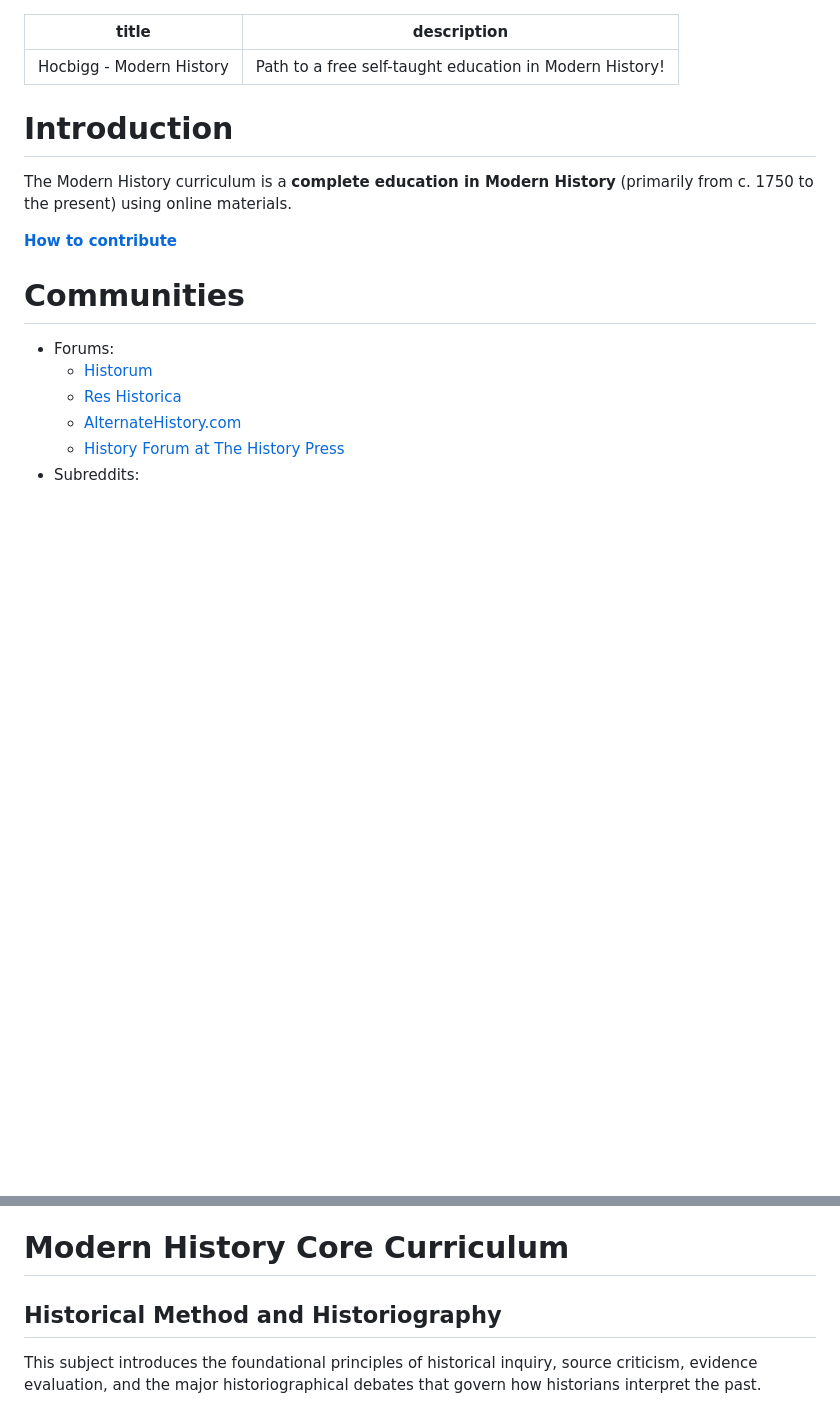
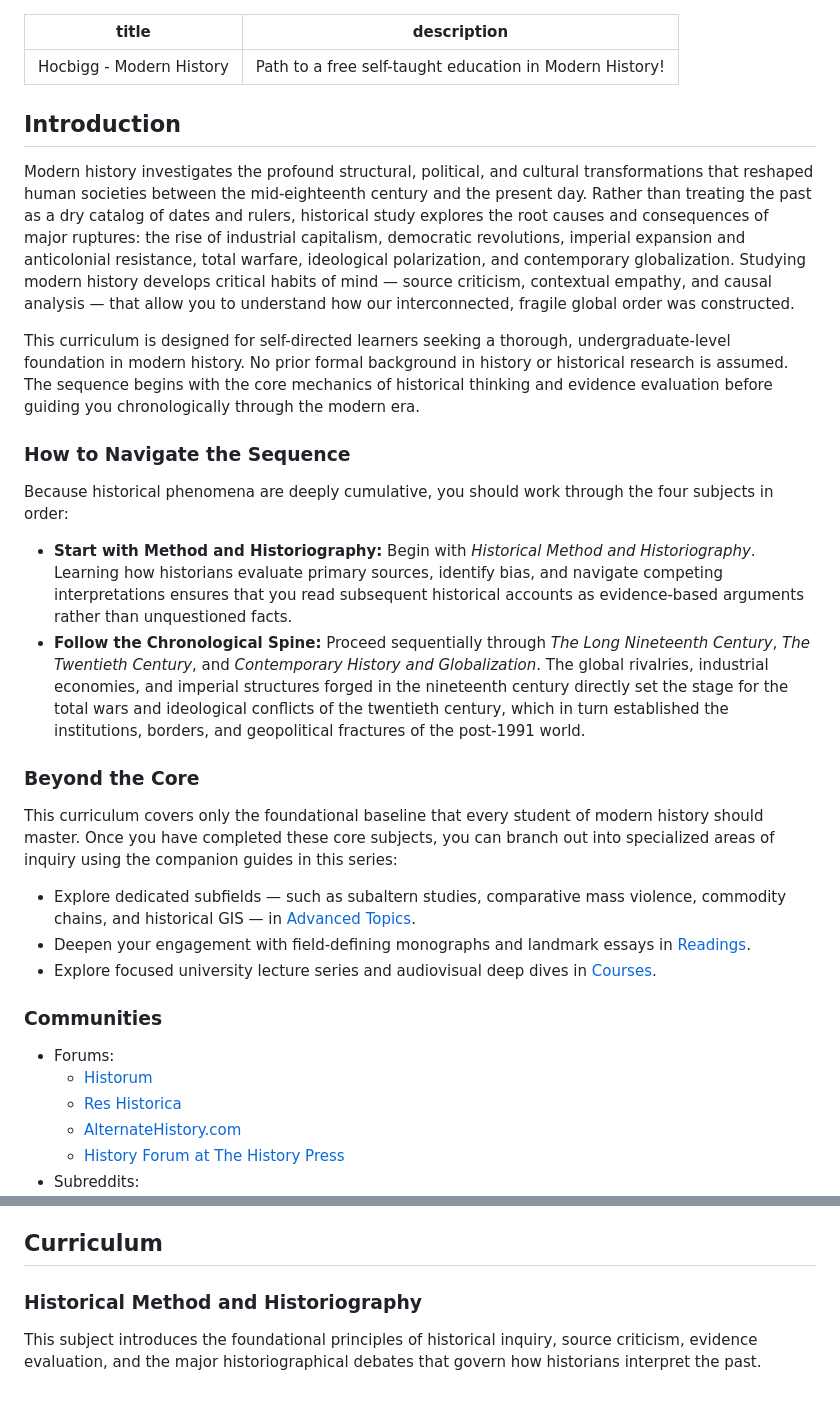
Before and after one commit to hocbigg/modern-history, a Markdown page: README.md, 2 parts joined by grey strips. Rendered like a GitHub page; blank space fills up the shorter version.

```diff
--- a/README.md
+++ b/README.md
@@ -3,17 +3,28 @@ title: Hocbigg - Modern History
 description: Path to a free self-taught education in Modern History!
 ---
 
+## Introduction
 
-# Introduction
+Modern history investigates the profound structural, political, and cultural transformations that reshaped human societies between the mid-eighteenth century and the present day. Rather than treating the past as a dry catalog of dates and rulers, historical study explores the root causes and consequences of major ruptures: the rise of industrial capitalism, democratic revolutions, imperial expansion and anticolonial resistance, total warfare, ideological polarization, and contemporary globalization. Studying modern history develops critical habits of mind — source criticism, contextual empathy, and causal analysis — that allow you to understand how our interconnected, fragile global order was constructed.
 
-The Modern History curriculum is a **complete education in Modern History** (primarily from c. 1750 to the present) using online materials.
+This curriculum is designed for self-directed learners seeking a thorough, undergraduate-level foundation in modern history. No prior formal background in history or historical research is assumed. The sequence begins with the core mechanics of historical thinking and evidence evaluation before guiding you chronologically through the modern era.
 
+### How to Navigate the Sequence
 
+Because historical phenomena are deeply cumulative, you should work through the four subjects in order:
 
+- **Start with Method and Historiography:** Begin with *Historical Method and Historiography*. Learning how historians evaluate primary sources, identify bias, and navigate competing interpretations ensures that you read subsequent historical accounts as evidence-based arguments rather than unquestioned facts.
+- **Follow the Chronological Spine:** Proceed sequentially through *The Long Nineteenth Century*, *The Twentieth Century*, and *Contemporary History and Globalization*. The global rivalries, industrial economies, and imperial structures forged in the nineteenth century directly set the stage for the total wars and ideological conflicts of the twentieth century, which in turn established the institutions, borders, and geopolitical fractures of the post-1991 world.
 
-**[How to contribute](/CONTRIBUTING.html)**
+### Beyond the Core
 
-# Communities
+This curriculum covers only the foundational baseline that every student of modern history should master. Once you have completed these core subjects, you can branch out into specialized areas of inquiry using the companion guides in this series:
+
+- Explore dedicated subfields — such as subaltern studies, comparative mass violence, commodity chains, and historical GIS — in [Advanced Topics](advanced_topics.md).
+- Deepen your engagement with field-defining monographs and landmark essays in [Readings](extras/readings.md).
+- Explore focused university lecture series and audiovisual deep dives in [Courses](extras/courses.md).
+
+### Communities
 
 - Forums:
     - [Historum](https://historum.com/)
@@ -28,9 +39,9 @@ The Modern History curriculum is a **complete education in Modern History** (pri
     - [r/HistoryWhatIf](https://www.reddit.com/r/HistoryWhatIf/)
 - You can also interact through [GitHub issues](https://github.com/hocbigg/modern-history/issues). If there is a problem with a course, or a change needs to be made to the curriculum, this is the place to start the conversation. Read more [here](/CONTRIBUTING.html).
 
-# Modern History Core Curriculum
+## Curriculum
 
-## Historical Method and Historiography
+### Historical Method and Historiography
 
 This subject introduces the foundational principles of historical inquiry, source criticism, evidence evaluation, and the major historiographical debates that govern how historians interpret the past.
 
```
Also changed, not shown: other parts of README.md (+4 -4 lines), projects.md (deleted, +0 -51 lines).
